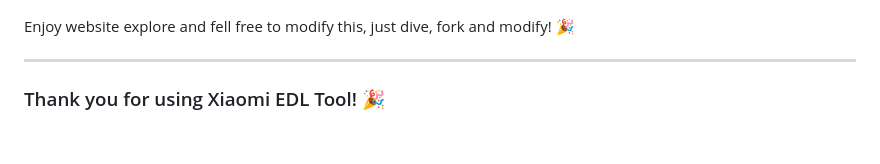
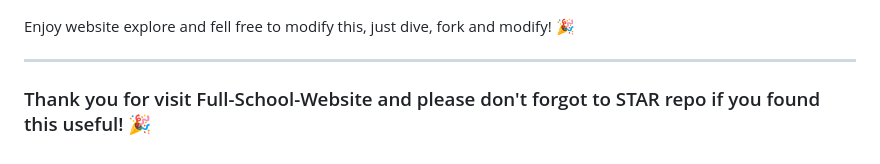
Before and after one commit to Nischal-Acharya/Full-School-Website, a Markdown page: README.md, the part around the change. Drawn GitHub-style.

```diff
--- a/README.md
+++ b/README.md
@@ -95,4 +95,4 @@ Enjoy website explore and fell free to modify this, just dive, fork and modify!
 
 ---
 
-### Thank you for using Xiaomi EDL Tool! 🎉
+### Thank you for visit Full-School-Website and please don't forgot to STAR repo if you found this useful! 🎉
```
